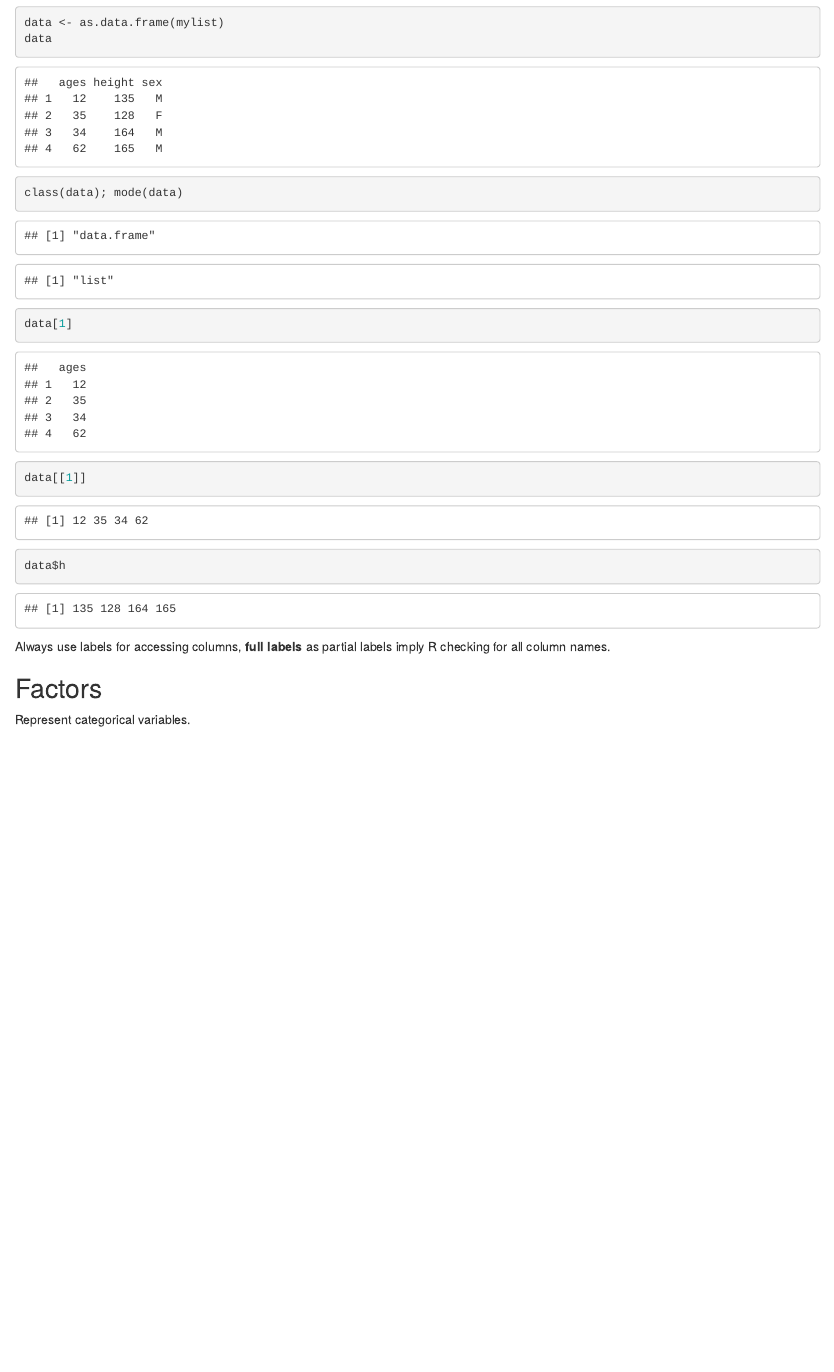
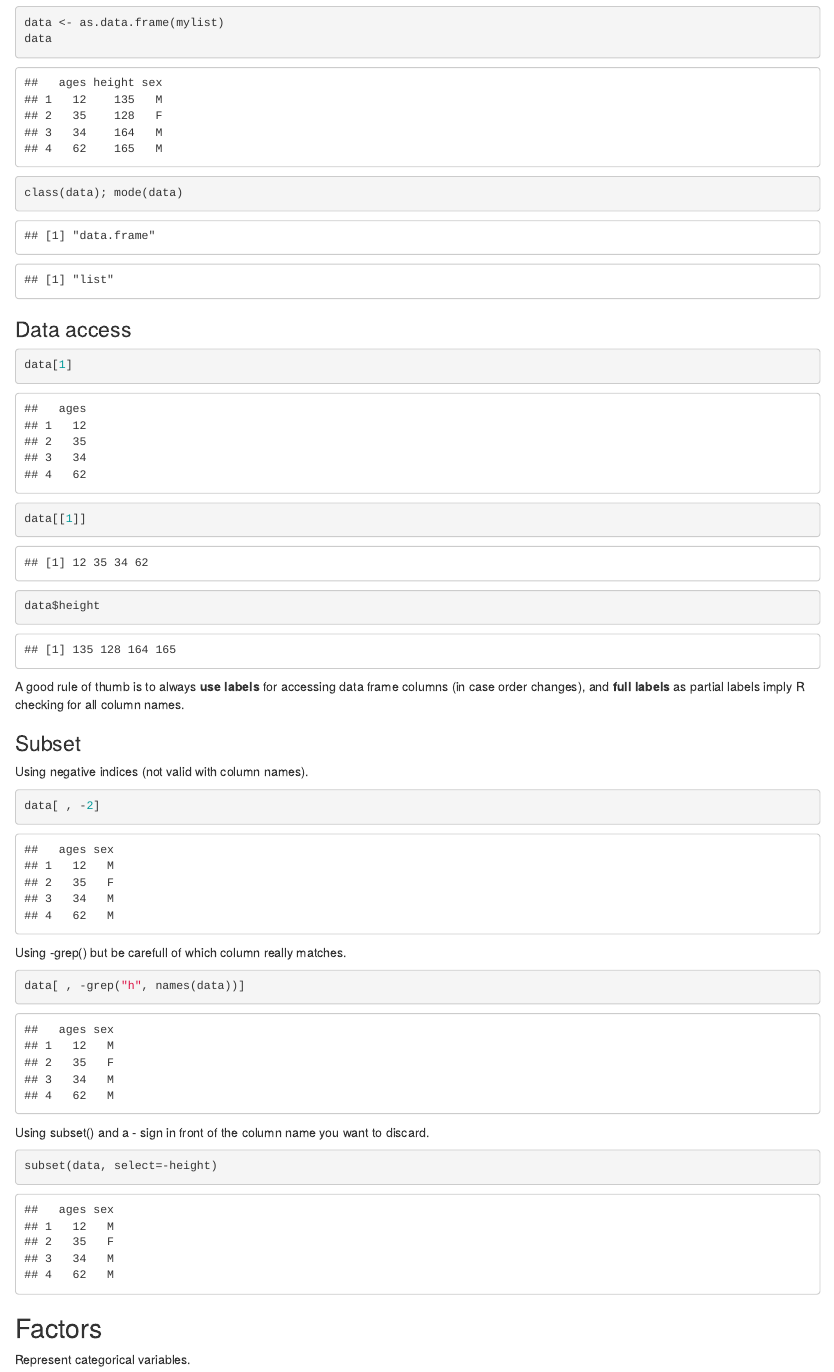
Before and after one commit to chernan/RNotes4Bioinformatics, an R Markdown document (General/dataStructures.Rmd): the page in a window 1100 px wide, from 2620 px down before the commit and from 2650 px down after it, so that both start at the same text. Rendered offline with R 4.5, knitr and Pandoc, with nearby package versions; some code elsewhere in the file could not run offline.

Commit message:
Added negative subsetting of data frames.

````diff
--- a/General/dataStructures.Rmd
+++ b/General/dataStructures.Rmd
@@ -73,21 +75,44 @@ mylist$height
 
 
 Data frames
-------------------
+--------------------------------------------------------------------------------
 
 List with each element has same number of elements.
 ```{r}
 data <- as.data.frame(mylist)
 data
 class(data); mode(data)
+```
+
+### Data access
+
+```{r}
 data[1]
 data[[1]]
-data$h
+data$height
 ```
-Always use labels for accessing columns, **full labels** as partial labels imply R checking for all column names.
+
+A good rule of thumb is to always **use labels** for accessing data frame columns (in case order changes), and **full labels** as partial labels imply R checking for all column names.
+
+### Subset
+
+Using negative indices (not valid with column names).
+```{r}
+data[ , -2]
+```
+
+Using -grep() but be carefull of which column really matches.
+```{r}
+data[ , -grep("h", names(data))]
+```
+
+Using subset() and a - sign in front of the column name you want to discard.
+```{r}
+subset(data, select=-height)
+```
 
 Factors
-------------------------------------------------------------------------------
+--------------------------------------------------------------------------------
 
 Represent categorical variables.
 
````
Also changed, not shown: General/dataStructures.Rmd (16 more changed lines).
